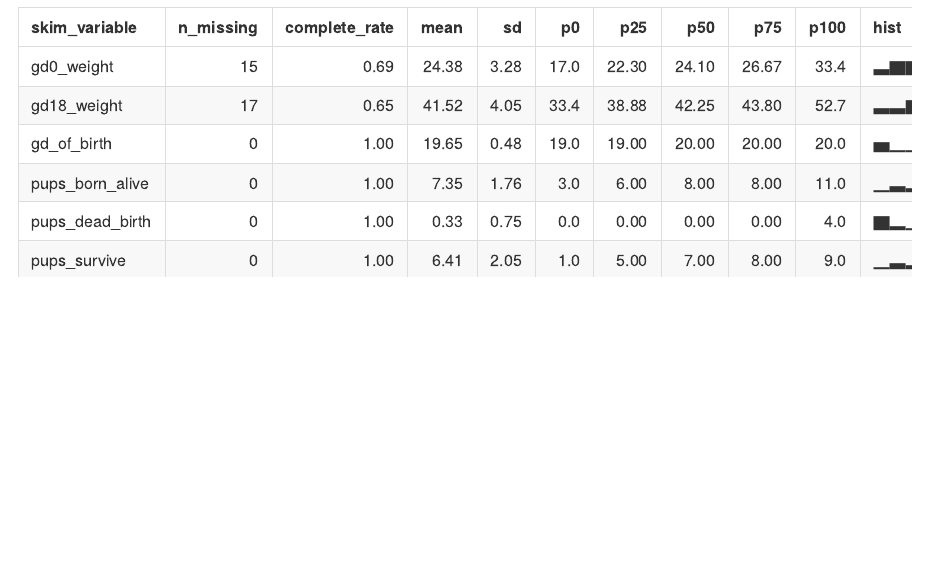
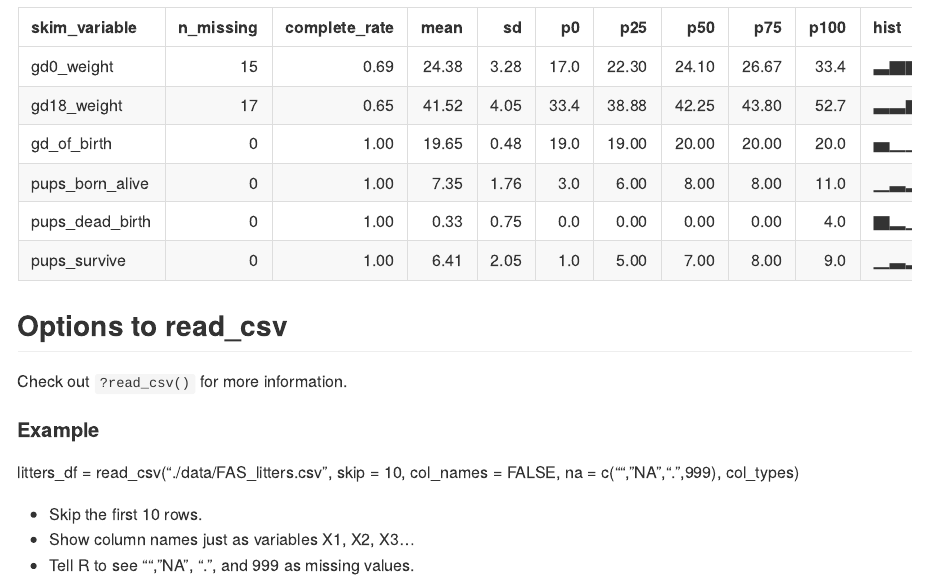
Before and after one commit to AliceWTY/data_wrangling_I, an R Markdown document (data_import.Rmd): the page in a window 1100 px wide, from 2830 px down. The pictures show the output file data_import.md that the author committed with the source, drawn offline in the style of GitHub.

Commit message:
look at the help file for read_csv.

````diff
--- a/data_import.Rmd
+++ b/data_import.Rmd
@@ -35,3 +35,15 @@ tail(litter_df)
 ```{r}
 skimr::skim(litter_df)
 ```
+
+## Options to read_csv
+
+Check out `?read_csv()` for more information.
+
+#### Example
+
+litters_df = read_csv("./data/FAS_litters.csv", skip = 10, col_names = FALSE, na = c("","NA",".",999), col_types)
+
+- Skip the first 10 rows.
+- Show column names just as variables X1, X2, X3...
+- Tell R to see "", "NA", ".", and 999 as missing values.
````
Also changed, not shown: data_import.md.
